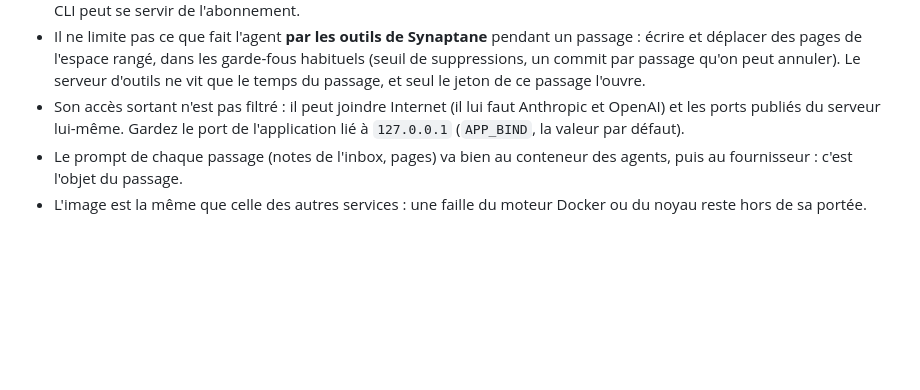
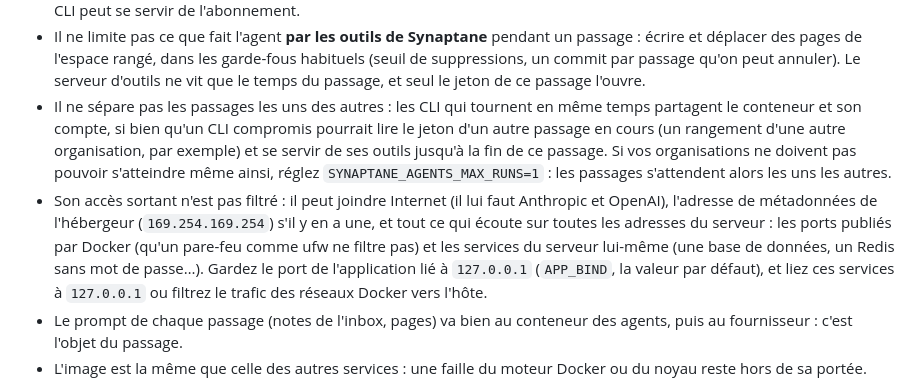
Before and after one commit to Synaptane/synaptane, a Markdown page: docs/admin/ai.fr.md, the part around the change. GitHub-like rendering; blank space fills up the shorter version.

```diff
--- a/docs/admin/ai.fr.md
+++ b/docs/admin/ai.fr.md
@@ -216,9 +216,19 @@ le même `SYNAPTANE_AGENTS_KEY_FILE`.
   écrire et déplacer des pages de l'espace rangé, dans les garde-fous habituels (seuil de
   suppressions, un commit par passage qu'on peut annuler). Le serveur d'outils ne vit que le
   temps du passage, et seul le jeton de ce passage l'ouvre.
+- Il ne sépare pas les passages les uns des autres : les CLI qui tournent en même temps
+  partagent le conteneur et son compte, si bien qu'un CLI compromis pourrait lire le jeton
+  d'un autre passage en cours (un rangement d'une autre organisation, par exemple) et se
+  servir de ses outils jusqu'à la fin de ce passage. Si vos organisations ne doivent pas
+  pouvoir s'atteindre même ainsi, réglez `SYNAPTANE_AGENTS_MAX_RUNS=1` : les passages
+  s'attendent alors les uns les autres.
 - Son accès sortant n'est pas filtré : il peut joindre Internet (il lui faut Anthropic et
-  OpenAI) et les ports publiés du serveur lui-même. Gardez le port de l'application lié à
-  `127.0.0.1` (`APP_BIND`, la valeur par défaut).
+  OpenAI), l'adresse de métadonnées de l'hébergeur (`169.254.169.254`) s'il y en a une, et
+  tout ce qui écoute sur toutes les adresses du serveur : les ports publiés par Docker (qu'un
+  pare-feu comme ufw ne filtre pas) et les services du serveur lui-même (une base de données,
+  un Redis sans mot de passe…). Gardez le port de l'application lié à `127.0.0.1` (`APP_BIND`,
+  la valeur par défaut), et liez ces services à `127.0.0.1` ou filtrez le trafic des réseaux
+  Docker vers l'hôte.
 - Le prompt de chaque passage (notes de l'inbox, pages) va bien au conteneur des agents, puis
   au fournisseur : c'est l'objet du passage.
 - L'image est la même que celle des autres services : une faille du moteur Docker ou du
```
Also changed, not shown: docs/admin/ai.md (+10 -2 lines).
